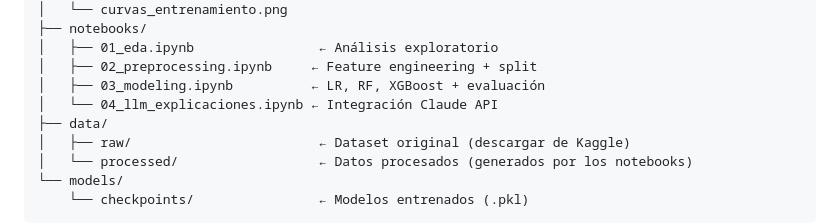
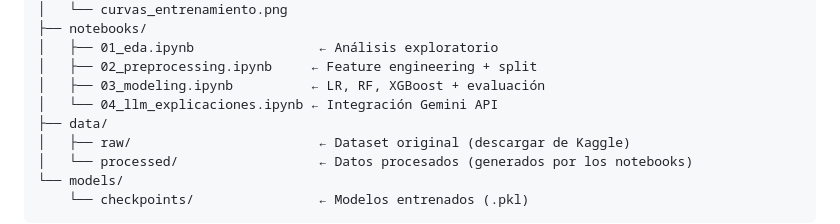
Before and after one commit to OsoRr10/Entrega_Final_IA, a Markdown page: ProyectoFInal/README.md, the part around the change. Rendered like a GitHub page.

Commit message:
Update API integration in README

```diff
--- a/ProyectoFInal/README.md
+++ b/ProyectoFInal/README.md
@@ -29,7 +29,7 @@ proyecto-futbol/
 │   ├── 01_eda.ipynb                ← Análisis exploratorio
 │   ├── 02_preprocessing.ipynb     ← Feature engineering + split
 │   ├── 03_modeling.ipynb          ← LR, RF, XGBoost + evaluación
-│   └── 04_llm_explicaciones.ipynb ← Integración Claude API
+│   └── 04_llm_explicaciones.ipynb ← Integración Gemini API
 ├── data/
 │   ├── raw/                        ← Dataset original (descargar de Kaggle)
 │   └── processed/                  ← Datos procesados (generados por los notebooks)
```
